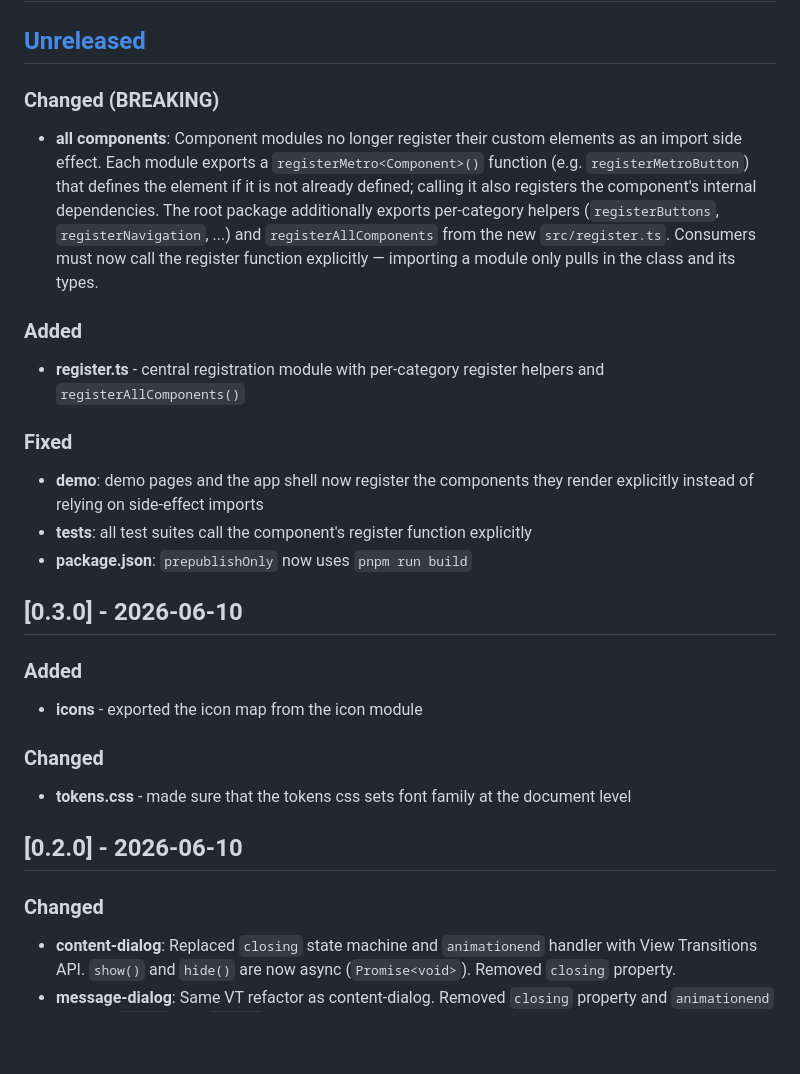
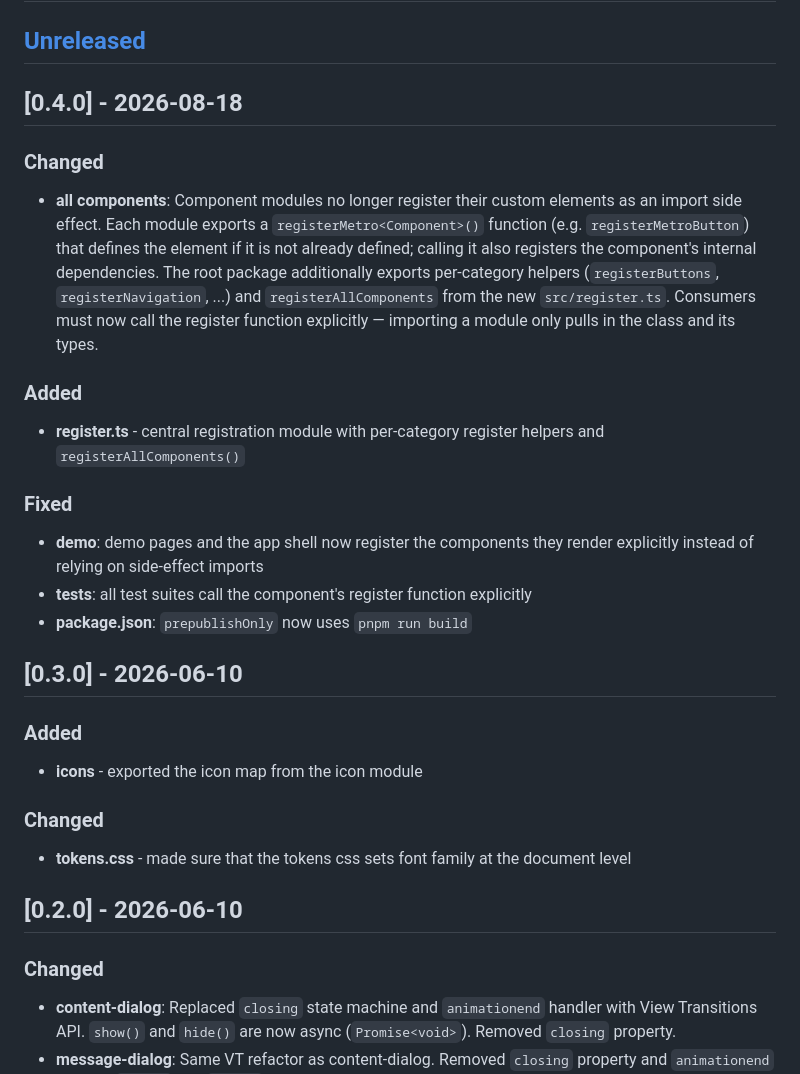
Before and after one commit to AngelMunoz/metrino, a Markdown page: CHANGELOG.md, the part around one of its changes. Drawn GitHub-style; blank space fills up the shorter version.

Commit message:
chore: bump release

```diff
--- a/CHANGELOG.md
+++ b/CHANGELOG.md
@@ -2,13 +2,18 @@
 
 ## [Unreleased]
 
-### Changed (BREAKING)
+## [0.4.0] - 2026-08-18
+
+### Changed
+
 - **all components**: Component modules no longer register their custom elements as an import side effect. Each module exports a `registerMetro<Component>()` function (e.g. `registerMetroButton`) that defines the element if it is not already defined; calling it also registers the component's internal dependencies. The root package additionally exports per-category helpers (`registerButtons`, `registerNavigation`, ...) and `registerAllComponents` from the new `src/register.ts`. Consumers must now call the register function explicitly — importing a module only pulls in the class and its types.
 
 ### Added
+
 - **register.ts** - central registration module with per-category register helpers and `registerAllComponents()`
 
 ### Fixed
+
 - **demo**: demo pages and the app shell now register the components they render explicitly instead of relying on side-effect imports
 - **tests**: all test suites call the component's register function explicitly
 - **package.json**: `prepublishOnly` now uses `pnpm run build`
@@ -16,14 +21,17 @@
 ## [0.3.0] - 2026-06-10
 
 ### Added
+
 - **icons** - exported the icon map from the icon module
 
 ### Changed
+
 - **tokens.css** - made sure that the tokens css sets font family at the document level
 
 ## [0.2.0] - 2026-06-10
 
 ### Changed
+
 - **content-dialog**: Replaced `closing` state machine and `animationend` handler with View Transitions API. `show()` and `hide()` are now async (`Promise<void>`). Removed `closing` property.
 - **message-dialog**: Same VT refactor as content-dialog. Removed `closing` property and `animationend` handler. `show()` and `hide()` are now async.
 - **settings-flyout**: Added `view-transition-name` on panel and backdrop for View Transition participation. CSS transitions remain as baseline. `show()` and `hide()` are now async.
```
Also changed, not shown: other parts of CHANGELOG.md (+3 -0 lines).
